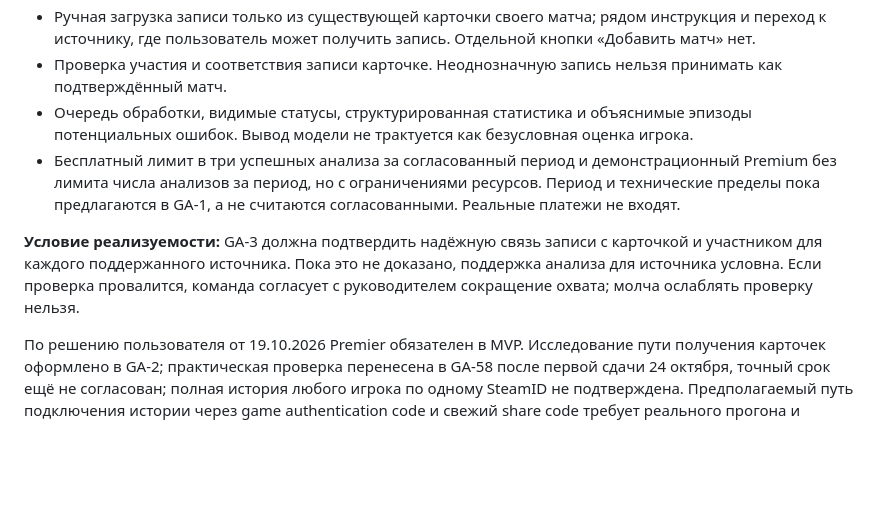
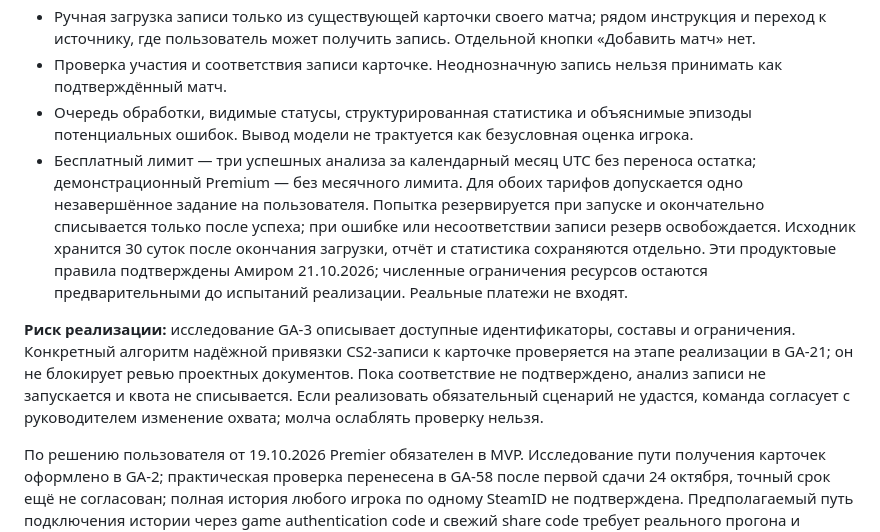
Before and after one commit to silence99999/game-analytics, a Markdown page: docs/proposal/project-proposal.md, the part around the change. GitHub-like rendering; blank space fills up the shorter version.

Commit message:
GA-48: confirm quota rules and clarify implementation risks

```diff
--- a/docs/proposal/project-proposal.md
+++ b/docs/proposal/project-proposal.md
@@ -45,9 +45,9 @@ English: Design and Development of a Cross-Game Player Analytics Platform with A
 - Ручная загрузка записи только из существующей карточки своего матча; рядом инструкция и переход к источнику, где пользователь может получить запись. Отдельной кнопки «Добавить матч» нет.
 - Проверка участия и соответствия записи карточке. Неоднозначную запись нельзя принимать как подтверждённый матч.
 - Очередь обработки, видимые статусы, структурированная статистика и объяснимые эпизоды потенциальных ошибок. Вывод модели не трактуется как безусловная оценка игрока.
-- Бесплатный лимит в три успешных анализа за согласованный период и демонстрационный Premium без лимита числа анализов за период, но с ограничениями ресурсов. Период и технические пределы пока предлагаются в GA-1, а не считаются согласованными. Реальные платежи не входят.
+- Бесплатный лимит — три успешных анализа за календарный месяц UTC без переноса остатка; демонстрационный Premium — без месячного лимита. Для обоих тарифов допускается одно незавершённое задание на пользователя. Попытка резервируется при запуске и окончательно списывается только после успеха; при ошибке или несоответствии записи резерв освобождается. Исходник хранится 30 суток после окончания загрузки, отчёт и статистика сохраняются отдельно. Эти продуктовые правила подтверждены Амиром 21.10.2026; численные ограничения ресурсов остаются предварительными до испытаний реализации. Реальные платежи не входят.
 
-**Условие реализуемости:** GA-3 должна подтвердить надёжную связь записи с карточкой и участником для каждого поддержанного источника. Пока это не доказано, поддержка анализа для источника условна. Если проверка провалится, команда согласует с руководителем сокращение охвата; молча ослаблять проверку нельзя.
+**Риск реализации:** исследование GA-3 описывает доступные идентификаторы, составы и ограничения. Конкретный алгоритм надёжной привязки CS2-записи к карточке проверяется на этапе реализации в GA-21; он не блокирует ревью проектных документов. Пока соответствие не подтверждено, анализ записи не запускается и квота не списывается. Если реализовать обязательный сценарий не удастся, команда согласует с руководителем изменение охвата; молча ослаблять проверку нельзя.
 
 По решению пользователя от 19.10.2026 Premier обязателен в MVP. Исследование пути получения карточек оформлено в GA-2; практическая проверка перенесена в GA-58 после первой сдачи 24 октября, точный срок ещё не согласован; полная история любого игрока по одному SteamID не подтверждена. Предполагаемый путь подключения истории через game authentication code и свежий share code требует реального прогона и проверки метаданных матча. Отсутствие карточки означает отсутствие загрузки, а не создание матча через обходной экран. Неподтверждённая интеграция — риск реализации обязательного требования, а не согласованное исключение Premier.
 
```
